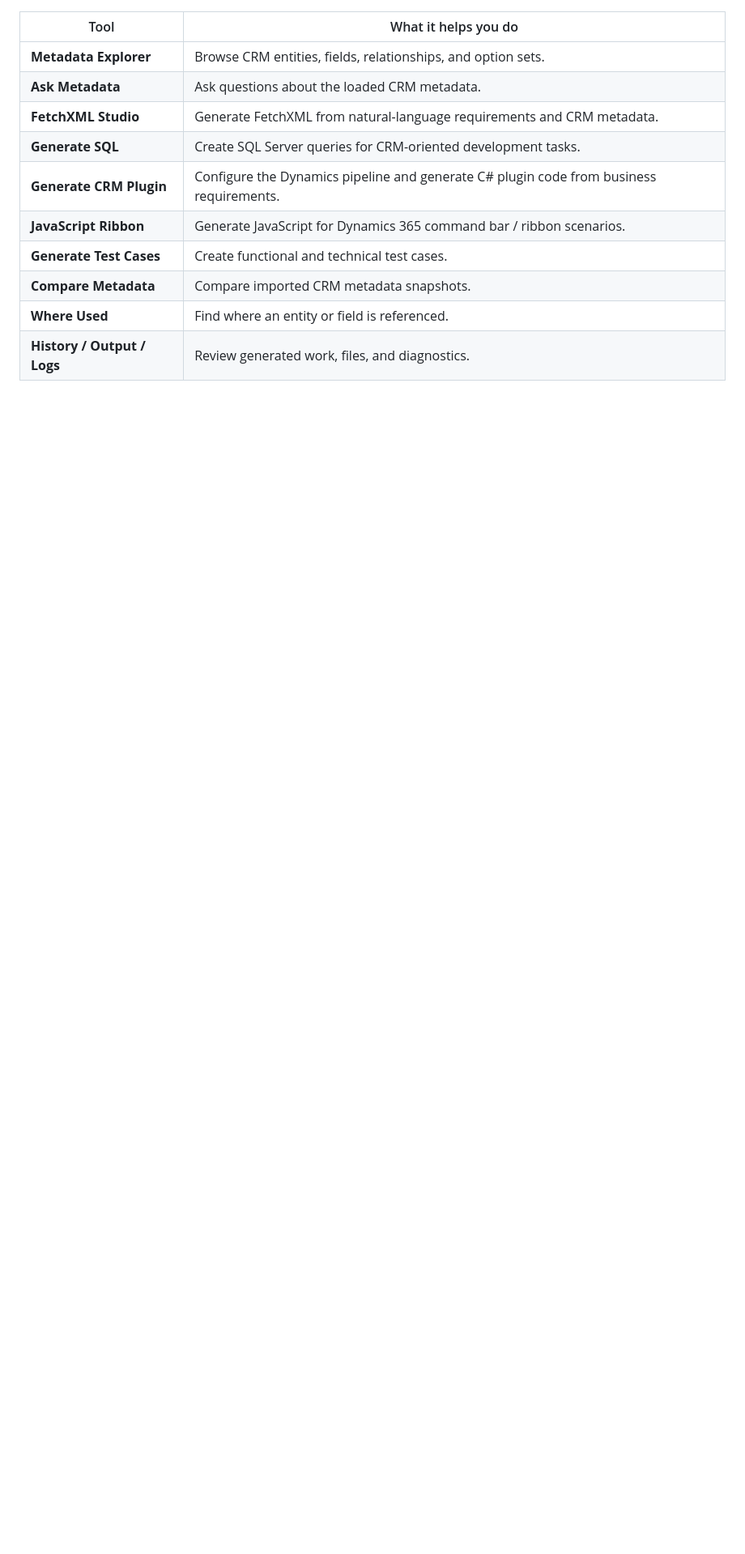
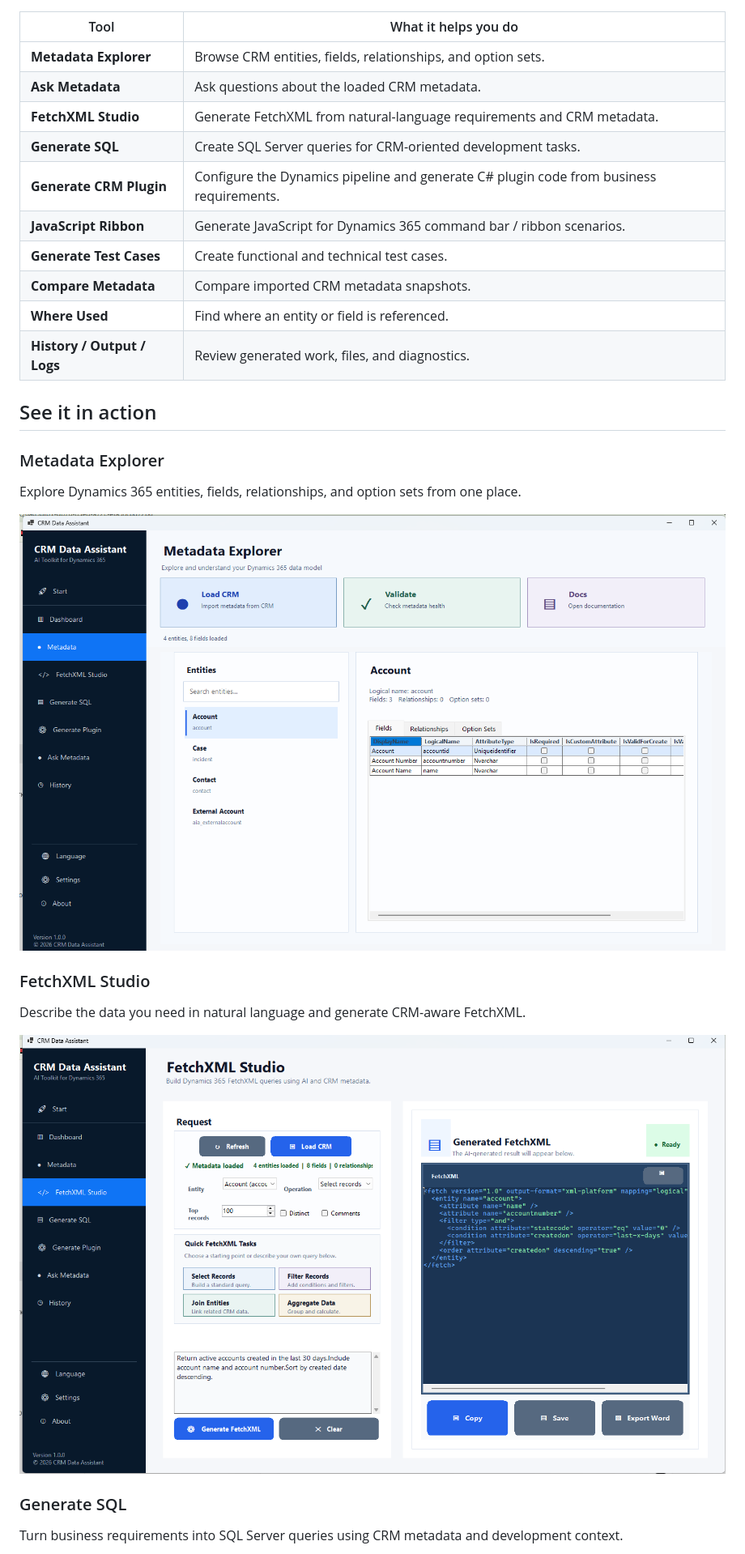
Before and after one commit to Sonpet1978/CRM-Data-Assistant, a Markdown page: README.md, the part around one of its changes. Shown at 81% size. Drawn GitHub-style; blank space fills up the shorter version.

Commit message:
Add product screenshots and demo to README

```diff
--- a/README.md
+++ b/README.md
@@ -29,3 +29,19 @@ CRM Data Assistant is a Windows desktop toolkit built for Microsoft Dynamics 365
 | **Compare Metadata** | Compare imported CRM metadata snapshots. |
 | **Where Used** | Find where an entity or field is referenced. |
 | **History / Output / Logs** | Review generated work, files, and diagnostics. |
+
+## See it in action
+
+### Metadata Explorer
+Explore Dynamics 365 entities, fields, relationships, and option sets from one place.
+
+![CRM Data Assistant Metadata Explorer](metadata-explorer.png.png)
+
+### FetchXML Studio
+Describe the data you need in natural language and generate CRM-aware FetchXML.
+
+![CRM Data Assistant FetchXML Studio](fetchxml-studio.png.png)
+
+### Generate SQL
+Turn business requirements into SQL Server queries using CRM metadata and development context.
+
```
Also changed, not shown: other parts of README.md (+11 -1 lines).
